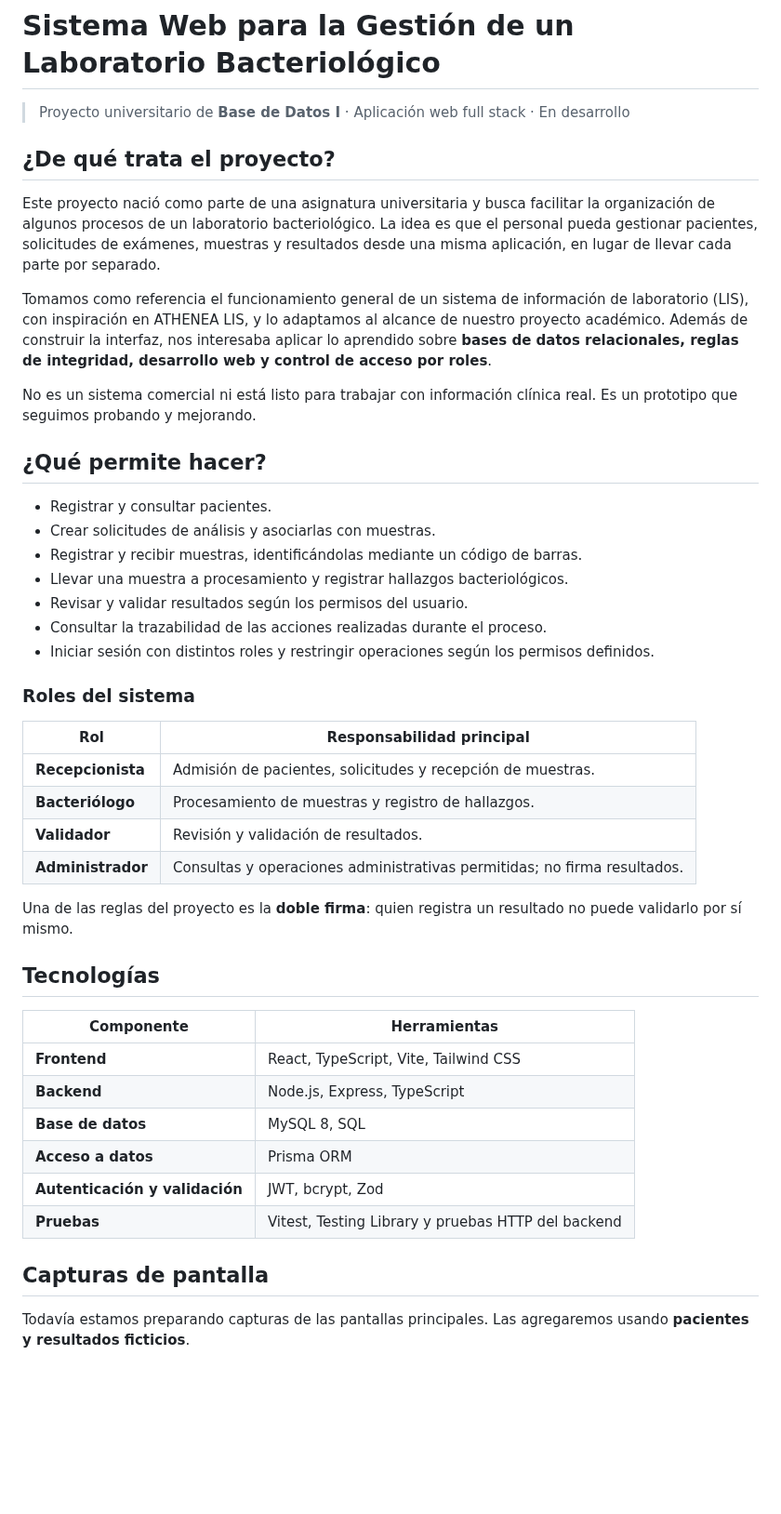
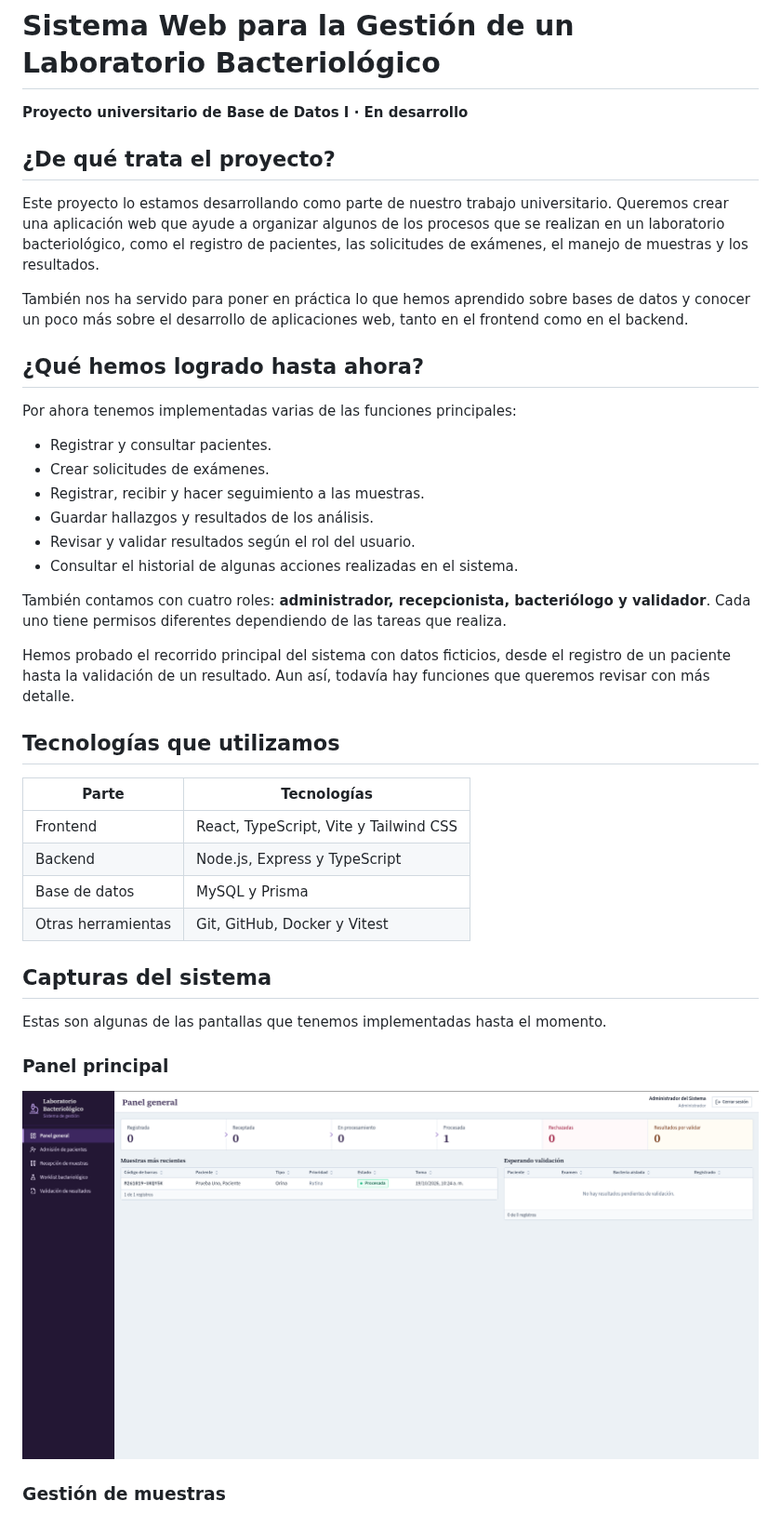
Before and after one commit to KiyotakaAll/sistema-gestion-laboratorio-bacteriologico, a Markdown page: README.md, the part around one of its changes. Shown at 93% size. GitHub-like rendering; pictures changed too: docs/capturas/dashboard.png (added); blank space fills up the shorter version.

```diff
--- a/README.md
+++ b/README.md
@@ -1,48 +1,44 @@
 # Sistema Web para la Gestión de un Laboratorio Bacteriológico
 
-> Proyecto universitario de **Base de Datos I** · Aplicación web full stack · En desarrollo
+**Proyecto universitario de Base de Datos I · En desarrollo**
 
 ## ¿De qué trata el proyecto?
 
-Este proyecto nació como parte de una asignatura universitaria y busca facilitar la organización de algunos procesos de un laboratorio bacteriológico. La idea es que el personal pueda gestionar pacientes, solicitudes de exámenes, muestras y resultados desde una misma aplicación, en lugar de llevar cada parte por separado.
+Este proyecto lo estamos desarrollando como parte de nuestro trabajo universitario. Queremos crear una aplicación web que ayude a organizar algunos de los procesos que se realizan en un laboratorio bacteriológico, como el registro de pacientes, las solicitudes de exámenes, el manejo de muestras y los resultados.
 
-Tomamos como referencia el funcionamiento general de un sistema de información de laboratorio (LIS), con inspiración en ATHENEA LIS, y lo adaptamos al alcance de nuestro proyecto académico. Además de construir la interfaz, nos interesaba aplicar lo aprendido sobre **bases de datos relacionales, reglas de integridad, desarrollo web y control de acceso por roles**.
+También nos ha servido para poner en práctica lo que hemos aprendido sobre bases de datos y conocer un poco más sobre el desarrollo de aplicaciones web, tanto en el frontend como en el backend.
 
-No es un sistema comercial ni está listo para trabajar con información clínica real. Es un prototipo que seguimos probando y mejorando.
+## ¿Qué hemos logrado hasta ahora?
 
-## ¿Qué permite hacer?
+Por ahora tenemos implementadas varias de las funciones principales:
 
 - Registrar y consultar pacientes.
-- Crear solicitudes de análisis y asociarlas con muestras.
-- Registrar y recibir muestras, identificándolas mediante un código de barras.
-- Llevar una muestra a procesamiento y registrar hallazgos bacteriológicos.
-- Revisar y validar resultados según los permisos del usuario.
-- Consultar la trazabilidad de las acciones realizadas durante el proceso.
-- Iniciar sesión con distintos roles y restringir operaciones según los permisos definidos.
+- Crear solicitudes de exámenes.
+- Registrar, recibir y hacer seguimiento a las muestras.
+- Guardar hallazgos y resultados de los análisis.
+- Revisar y validar resultados según el rol del usuario.
+- Consultar el historial de algunas acciones realizadas en el sistema.
 
-### Roles del sistema
+También contamos con cuatro roles: **administrador, recepcionista, bacteriólogo y validador**. Cada uno tiene permisos diferentes dependiendo de las tareas que realiza.
 
-| Rol | Responsabilidad principal |
+Hemos probado el recorrido principal del sistema con datos ficticios, desde el registro de un paciente hasta la validación de un resultado. Aun así, todavía hay funciones que queremos revisar con más detalle.
+
+## Tecnologías que utilizamos
+
+| Parte | Tecnologías |
 | --- | --- |
-| **Recepcionista** | Admisión de pacientes, solicitudes y recepción de muestras. |
-| **Bacteriólogo** | Procesamiento de muestras y registro de hallazgos. |
-| **Validador** | Revisión y validación de resultados. |
-| **Administrador** | Consultas y operaciones administrativas permitidas; no firma resultados. |
+| Frontend | React, TypeScript, Vite y Tailwind CSS |
+| Backend | Node.js, Express y TypeScript |
+| Base de datos | MySQL y Prisma |
+| Otras herramientas | Git, GitHub, Docker y Vitest |
 
-Una de las reglas del proyecto es la **doble firma**: quien registra un resultado no puede validarlo por sí mismo.
+## Capturas del sistema
 
-## Tecnologías
+Estas son algunas de las pantallas que tenemos implementadas hasta el momento.
 
-| Componente | Herramientas |
-| --- | --- |
-| **Frontend** | React, TypeScript, Vite, Tailwind CSS |
-| **Backend** | Node.js, Express, TypeScript |
-| **Base de datos** | MySQL 8, SQL |
-| **Acceso a datos** | Prisma ORM |
-| **Autenticación y validación** | JWT, bcrypt, Zod |
-| **Pruebas** | Vitest, Testing Library y pruebas HTTP del backend |
+### Panel principal
 
-## Capturas de pantalla
+![Panel principal del sistema](docs/capturas/dashboard.png)
 
-Todavía estamos preparando capturas de las pantallas principales. Las agregaremos usando **pacientes y resultados ficticios**.
+### Gestión de muestras
 
```
Also changed, not shown: other parts of README.md (+40 -106 lines), docs/capturas/muestras.png (added), docs/capturas/resultados.png (added).
